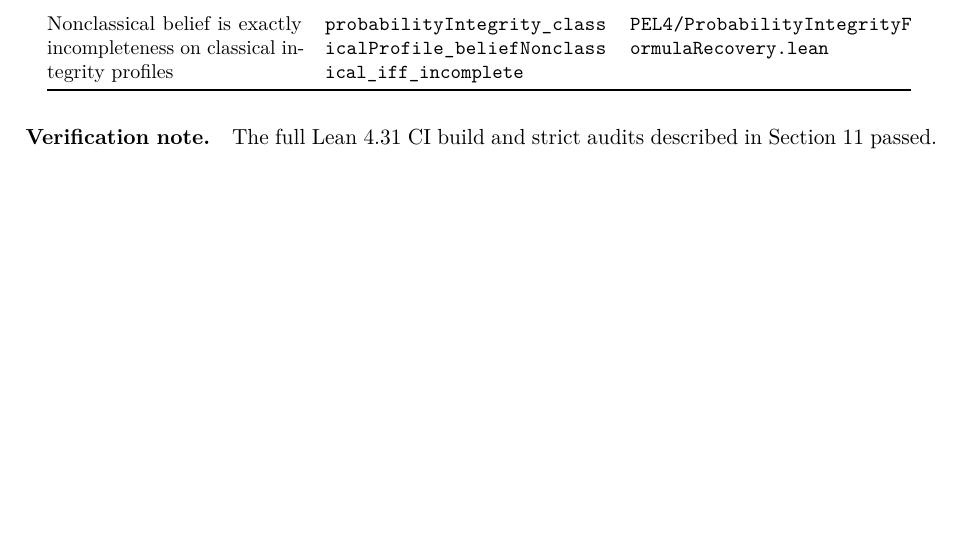
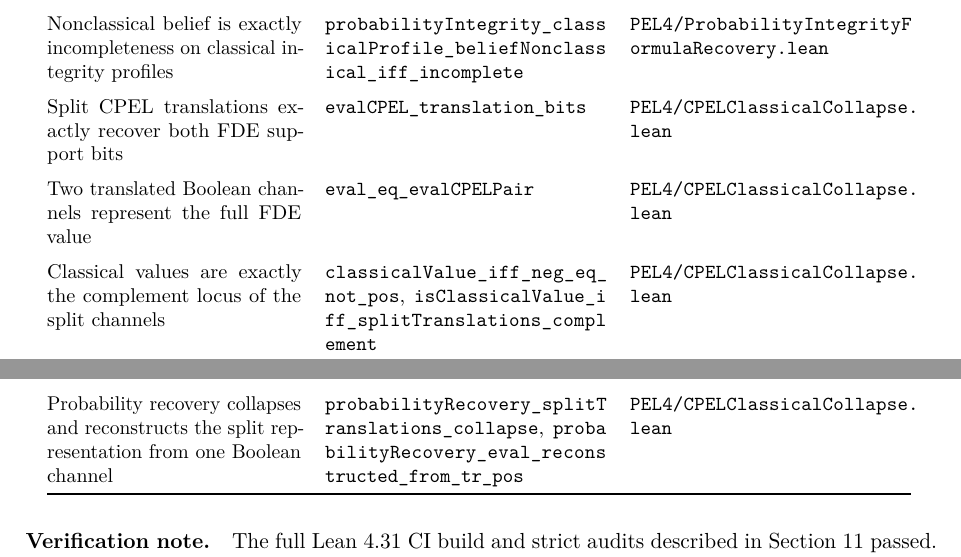
Before and after one commit to cr4bbz/4PEL-Lean-Formalization, a LaTeX paper (paper/main.tex, which reads paper/sections/A_formal_correspondence.tex): part of page 48 of 49 before the commit and two parts of pages 48 and 49 of 50 after it, the two joined at a grey line, cut so that both start at the same text, the shorter picture padded with empty space. Compiled offline with pdfLaTeX.

Commit message:
Gate 8: map CPEL representation claims in formal correspondence

```diff
--- a/paper/sections/A_formal_correspondence.tex
+++ b/paper/sections/A_formal_correspondence.tex
@@ -182,6 +182,14 @@ No inclusive threshold regularizes the 50/50 tie & \texttt{halfHalf\_never\_thre
 Probability-integrity formula recovery needs only belief completeness & \texttt{eval\_isClassical\_of\_probabilityRecoveryAdmissible}, \texttt{eval\_isClassical\_of\_global\_probabilityRecoveryAdmissible} & \texttt{PEL4/ProbabilityIntegrityFormulaRecovery.lean}\\
 \addlinespace
 Nonclassical belief is exactly incompleteness on classical integrity profiles & \texttt{probabilityIntegrity\_classicalProfile\_beliefNonclassical\_iff\_incomplete} & \texttt{PEL4/ProbabilityIntegrityFormulaRecovery.lean}\\
+\addlinespace
+Split CPEL translations exactly recover both FDE support bits & \texttt{evalCPEL\_translation\_bits} & \texttt{PEL4/CPELClassicalCollapse.lean}\\
+\addlinespace
+Two translated Boolean channels represent the full FDE value & \texttt{eval\_eq\_evalCPELPair} & \texttt{PEL4/CPELClassicalCollapse.lean}\\
+\addlinespace
+Classical values are exactly the complement locus of the split channels & \texttt{classicalValue\_iff\_neg\_eq\_not\_pos}, \texttt{isClassicalValue\_iff\_splitTranslations\_complement} & \texttt{PEL4/CPELClassicalCollapse.lean}\\
+\addlinespace
+Probability recovery collapses and reconstructs the split representation from one Boolean channel & \texttt{probabilityRecovery\_splitTranslations\_collapse}, \texttt{probabilityRecovery\_eval\_reconstructed\_from\_tr\_pos} & \texttt{PEL4/CPELClassicalCollapse.lean}\\
 \bottomrule
 \end{longtable}
 \endgroup
```
